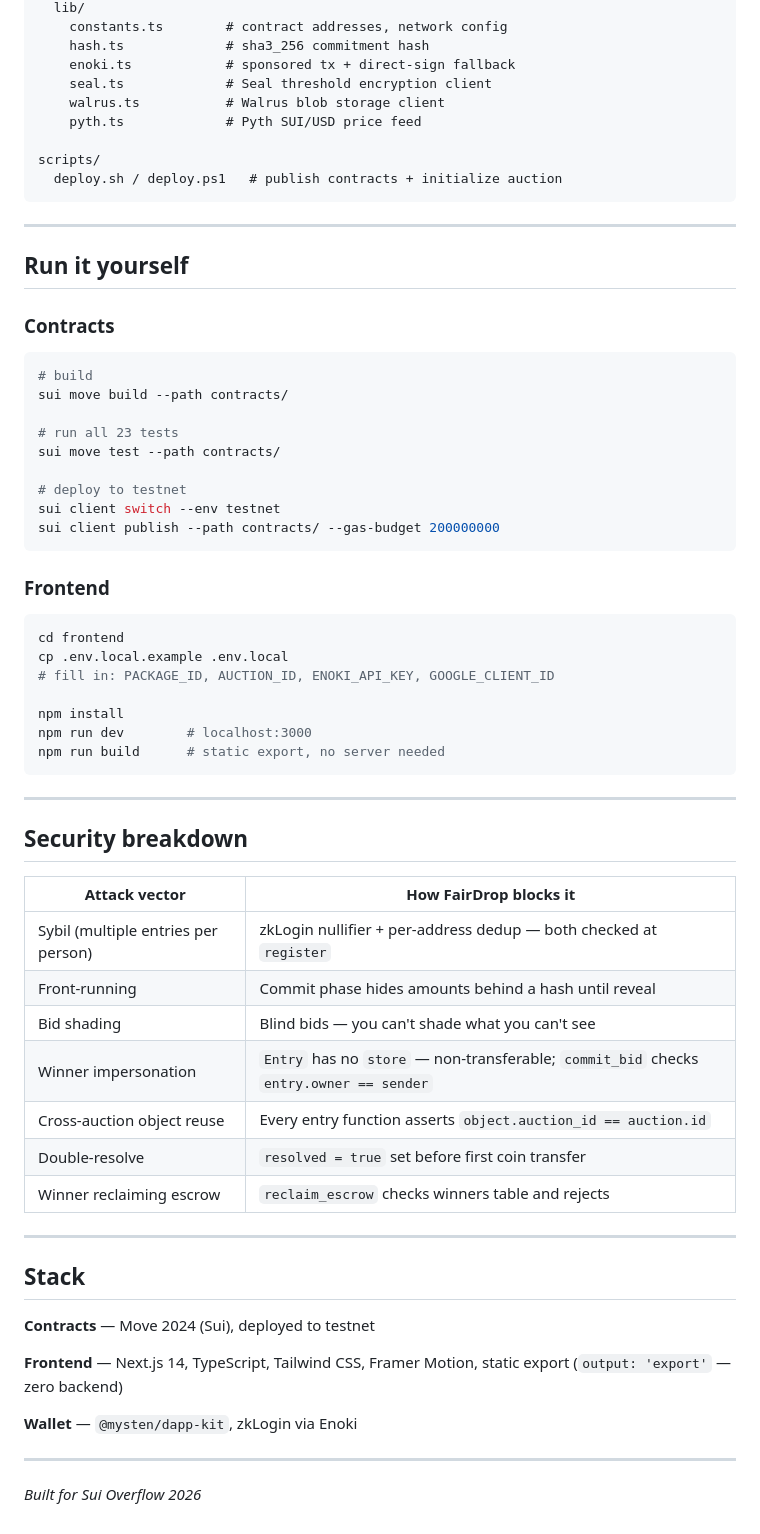
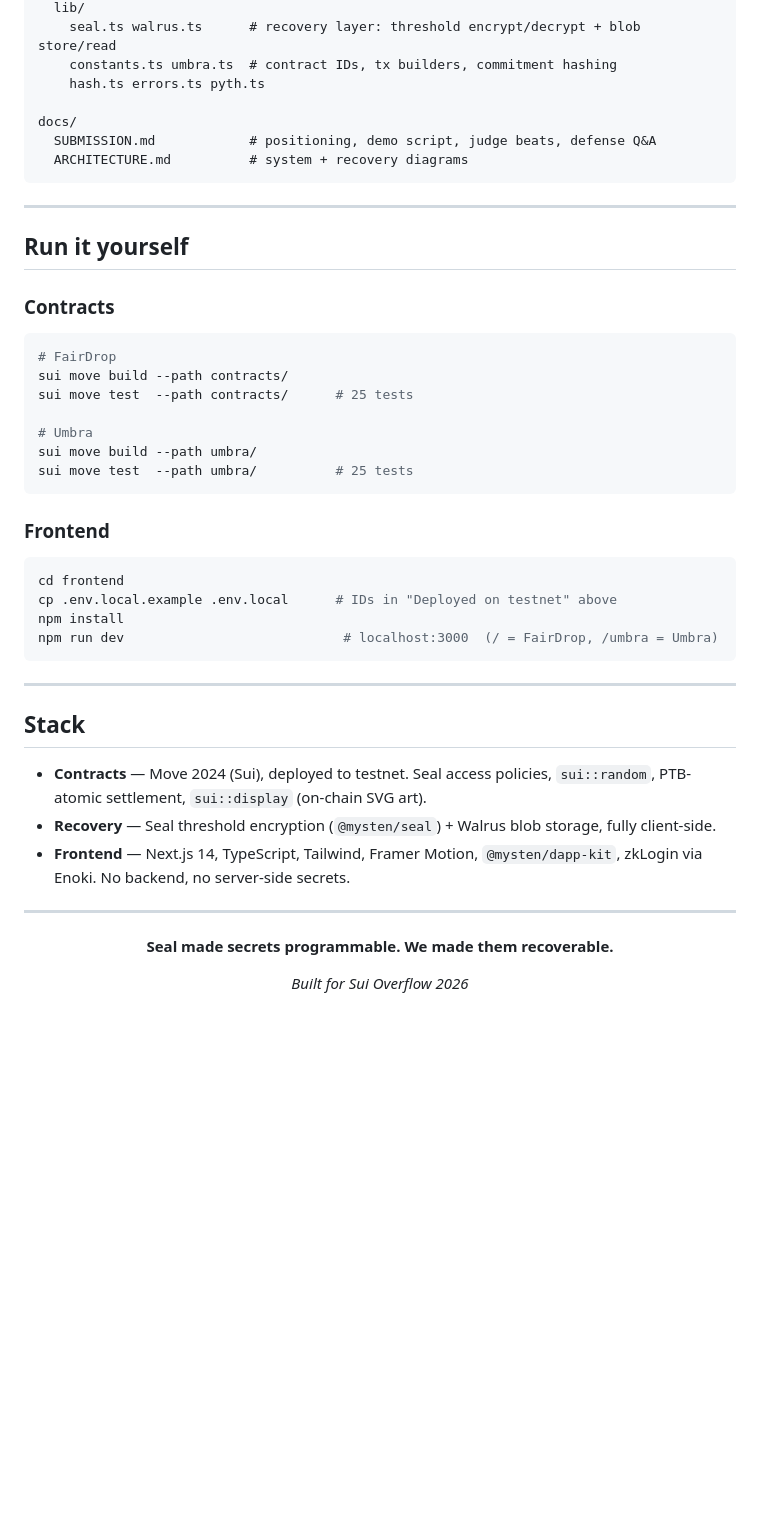
Before and after one commit to agadape/SUI_FairDrop, a Markdown page: README.md, the part around the change printed below. Rendered like a GitHub page; blank space fills up the shorter version.

````diff
--- a/README.md
+++ b/README.md
@@ -110,13 +148,11 @@ frontend/
   lib/
-    constants.ts        # contract addresses, network config
-    hash.ts             # sha3_256 commitment hash
-    enoki.ts            # sponsored tx + direct-sign fallback
-    seal.ts             # Seal threshold encryption client
-    walrus.ts           # Walrus blob storage client
-    pyth.ts             # Pyth SUI/USD price feed
+    seal.ts walrus.ts      # recovery layer: threshold encrypt/decrypt + blob store/read
+    constants.ts umbra.ts  # contract IDs, tx builders, commitment hashing
+    hash.ts errors.ts pyth.ts
 
-scripts/
-  deploy.sh / deploy.ps1   # publish contracts + initialize auction
+docs/
+  SUBMISSION.md            # positioning, demo script, judge beats, defense Q&A
+  ARCHITECTURE.md          # system + recovery diagrams
 ```
 
 ---
@@ -126,53 +162,36 @@ scripts/
 ### Contracts
 
 ```bash
-# build
+# FairDrop
 sui move build --path contracts/
+sui move test  --path contracts/      # 25 tests
 
-# run all 23 tests
-sui move test --path contracts/
-
-# deploy to testnet
-sui client switch --env testnet
-sui client publish --path contracts/ --gas-budget 200000000
+# Umbra
+sui move build --path umbra/
+sui move test  --path umbra/          # 25 tests
 ```
 
 ### Frontend
 
 ```bash
 cd frontend
-cp .env.local.example .env.local
-# fill in: PACKAGE_ID, AUCTION_ID, ENOKI_API_KEY, GOOGLE_CLIENT_ID
-
+cp .env.local.example .env.local      # IDs in "Deployed on testnet" above
 npm install
-npm run dev        # localhost:3000
-npm run build      # static export, no server needed
+npm run dev                            # localhost:3000  (/ = FairDrop, /umbra = Umbra)
 ```
-
----
-
-## Security breakdown
-
-| Attack vector | How FairDrop blocks it |
-|---------------|------------------------|
-| Sybil (multiple entries per person) | zkLogin nullifier + per-address dedup — both checked at `register` |
-| Front-running | Commit phase hides amounts behind a hash until reveal |
-| Bid shading | Blind bids — you can't shade what you can't see |
-| Winner impersonation | `Entry` has no `store` — non-transferable; `commit_bid` checks `entry.owner == sender` |
-| Cross-auction object reuse | Every entry function asserts `object.auction_id == auction.id` |
-| Double-resolve | `resolved = true` set before first coin transfer |
-| Winner reclaiming escrow | `reclaim_escrow` checks winners table and rejects |
 
 ---
 
 ## Stack
 
-**Contracts** — Move 2024 (Sui), deployed to testnet
-
-**Frontend** — Next.js 14, TypeScript, Tailwind CSS, Framer Motion, static export (`output: 'export'` — zero backend)
-
-**Wallet** — `@mysten/dapp-kit`, zkLogin via Enoki
+- **Contracts** — Move 2024 (Sui), deployed to testnet. Seal access policies, `sui::random`, PTB-atomic settlement, `sui::display` (on-chain SVG art).
+- **Recovery** — Seal threshold encryption (`@mysten/seal`) + Walrus blob storage, fully client-side.
+- **Frontend** — Next.js 14, TypeScript, Tailwind, Framer Motion, `@mysten/dapp-kit`, zkLogin via Enoki. No backend, no server-side secrets.
 
 ---
 
+<div align="center">
+
+**Seal made secrets programmable. We made them recoverable.**
+
 *Built for Sui Overflow 2026*
````
Also changed, not shown: other parts of README.md (+102 -62 lines), docs/SUBMISSION.md (added, +154 -0 lines), docs/logo.png (added), logo.png (added), 4 other files.
